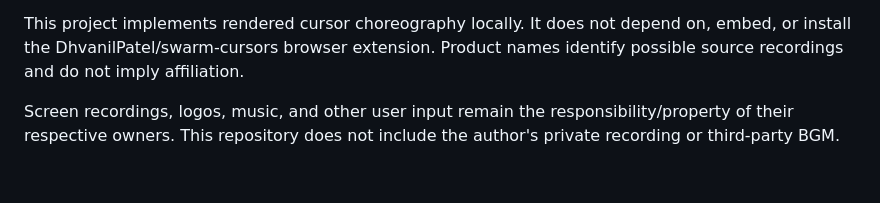
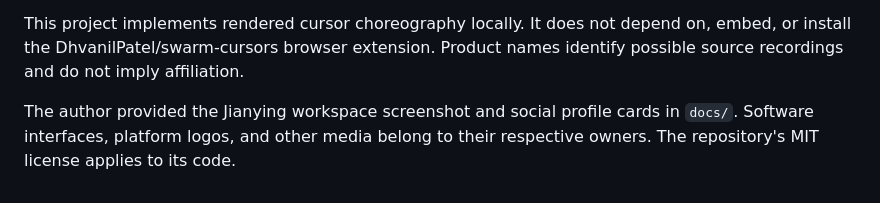
Before and after one commit to currenttime/swarm-video-skill, a Markdown page: THIRD_PARTY_NOTICES.md, the part around the change. Rendered like a GitHub page.

```diff
--- a/THIRD_PARTY_NOTICES.md
+++ b/THIRD_PARTY_NOTICES.md
@@ -10,4 +10,4 @@
 
 This project implements rendered cursor choreography locally. It does not depend on, embed, or install the DhvanilPatel/swarm-cursors browser extension. Product names identify possible source recordings and do not imply affiliation.
 
-Screen recordings, logos, music, and other user input remain the responsibility/property of their respective owners. This repository does not include the author's private recording or third-party BGM.
+The author provided the Jianying workspace screenshot and social profile cards in `docs/`. Software interfaces, platform logos, and other media belong to their respective owners. The repository's MIT license applies to its code.
```
Also changed, not shown: README.md (+39 -5 lines), docs/jianying-workspace.png (added), docs/social/douyin.jpg (added), docs/social/wechat-channels.jpg (added), 1 other file.
